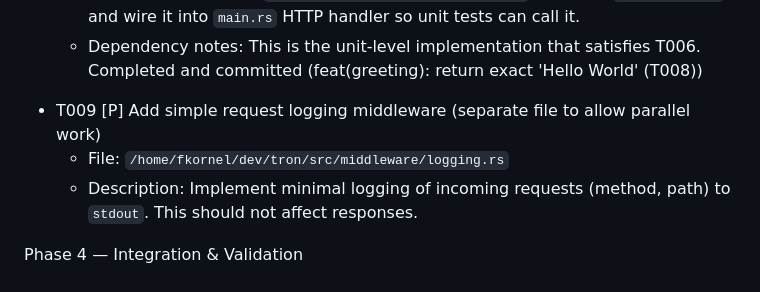
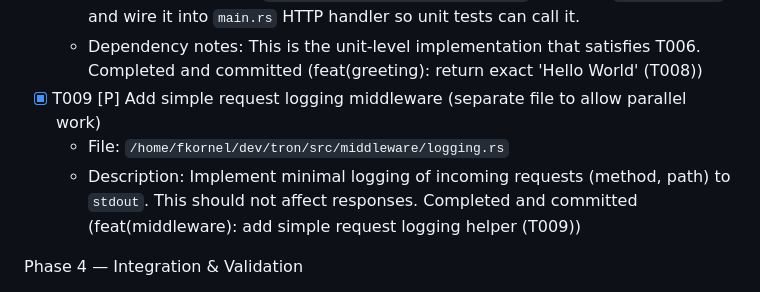
Before and after one commit to fkornel/tron, a Markdown page: specs/002-replace-the-current/tasks.md, the part around the change. Drawn GitHub-style.

Commit message:
docs(tasks): mark T009 complete in tasks.md

```diff
--- a/specs/002-replace-the-current/tasks.md
+++ b/specs/002-replace-the-current/tasks.md
@@ -42,9 +42,9 @@ Phase 3 — Core Implementation (after tests fail)
   - File: `/home/fkornel/dev/tron/src/lib.rs`
   - Description: Create a `pub fn greeting() -> &'static str` returning `"Hello World"` and wire it into `main.rs` HTTP handler so unit tests can call it.
   - Dependency notes: This is the unit-level implementation that satisfies T006. Completed and committed (feat(greeting): return exact 'Hello World' (T008))
-- T009 [P] Add simple request logging middleware (separate file to allow parallel work)
+- [x] T009 [P] Add simple request logging middleware (separate file to allow parallel work)
   - File: `/home/fkornel/dev/tron/src/middleware/logging.rs`
-  - Description: Implement minimal logging of incoming requests (method, path) to `stdout`. This should not affect responses.
+  - Description: Implement minimal logging of incoming requests (method, path) to `stdout`. This should not affect responses. Completed and committed (feat(middleware): add simple request logging helper (T009))
 
 Phase 4 — Integration & Validation
 - T010 Run contract test `specs/.../contracts/tests/test_hello_run.sh` and fix runtime issues
```
